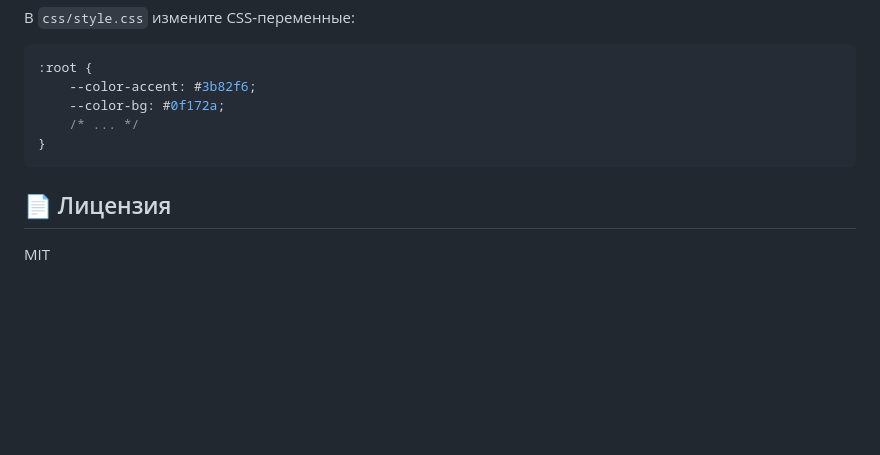
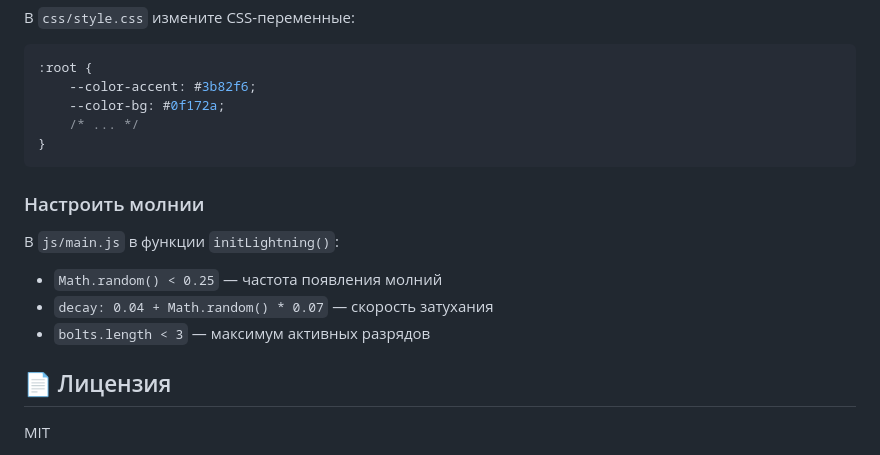
Before and after one commit to programmer-alt/resume-website, a Markdown page: README.md, the part around one of its changes. Drawn GitHub-style; blank space fills up the shorter version.

````diff
--- a/README.md
+++ b/README.md
@@ -82,6 +86,12 @@ resume-website/
 }
 ```
 
+### Настроить молнии
+В `js/main.js` в функции `initLightning()`:
+- `Math.random() < 0.25` — частота появления молний
+- `decay: 0.04 + Math.random() * 0.07` — скорость затухания
+- `bolts.length < 3` — максимум активных разрядов
+
 ## 📄 Лицензия
 
 MIT
````
Also changed, not shown: other parts of README.md (+18 -14 lines).
